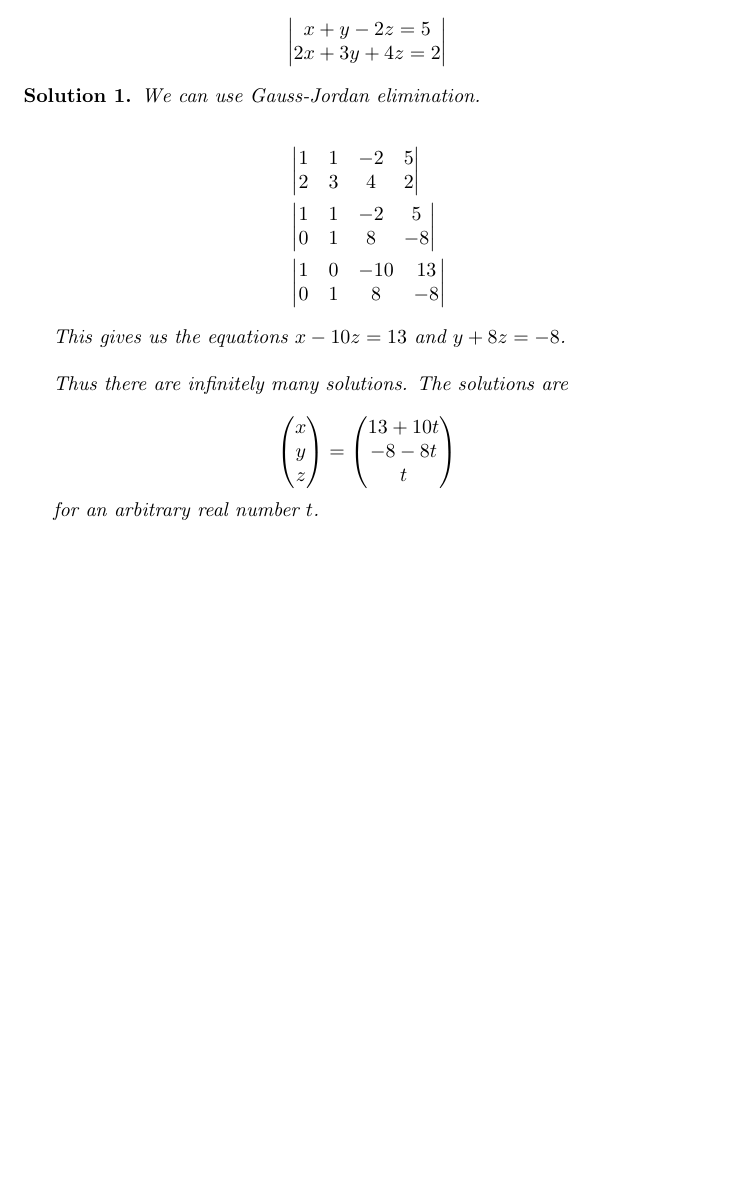
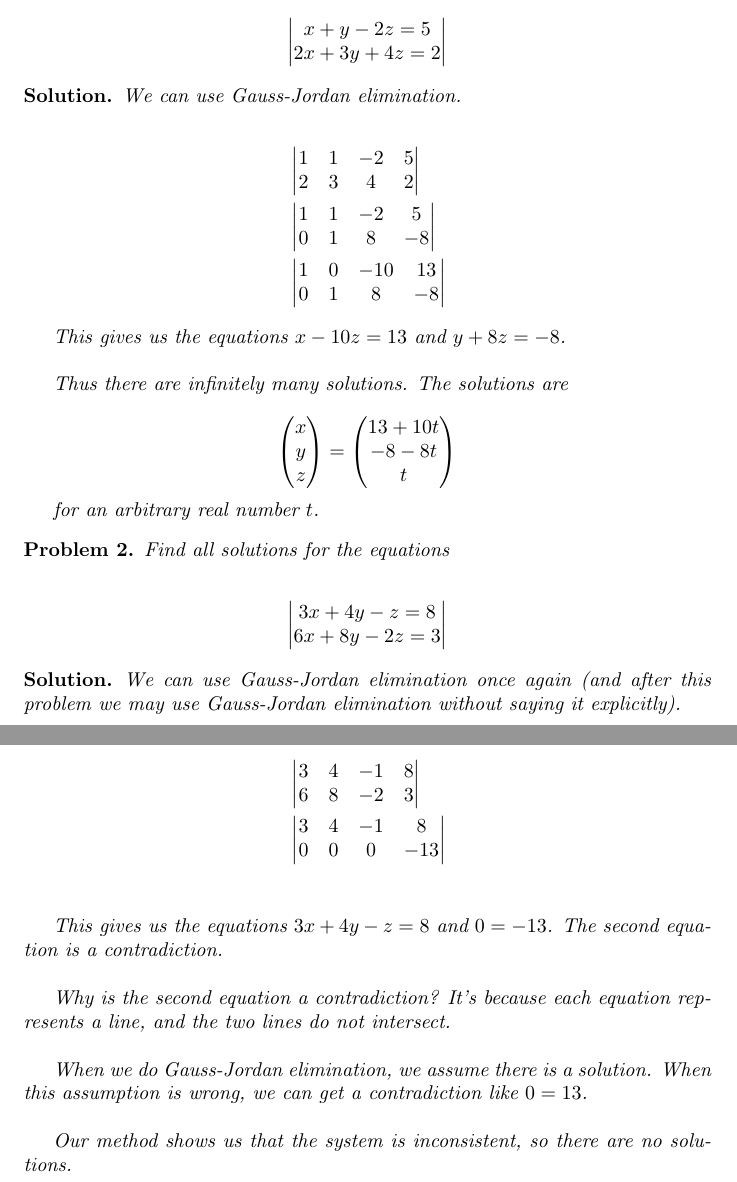
Before and after one commit to ataylor89/LinearAlgebraWithApplications, a LaTeX document (ch1sec2.tex): part of the page before the commit and two parts of pages 1 and 2 of 2 after it, the two joined at a grey line, cut so that both start at the same text, the shorter picture padded with empty space. Compiled offline with pdfLaTeX.

Commit message:
Adding a new problem to ch1sec2

```diff
--- a/ch1sec2.tex
+++ b/ch1sec2.tex
@@ -1,7 +1,7 @@
 \documentclass{article}
 \usepackage{amsmath, amssymb, amsthm}
 \newtheorem{problem}{Problem}
-\newtheorem{solution}{Solution}
+\newtheorem*{solution}{Solution}
 \title{Chapter 1 Section 2}
 \author{Andrew Taylor}
 \date{March 16 2022}
@@ -50,4 +50,41 @@ for an arbitrary real number $t$.
 
 \end{solution}
 
+\begin{problem}
+Find all solutions for the equations
+
+\begin{align*}
+\begin{vmatrix}
+3x + 4y - z = 8 \\
+6x + 8y - 2z = 3
+\end{vmatrix}
+\end{align*}
+
+\end{problem}
+
+\begin{solution}
+
+We can use Gauss-Jordan elimination once again (and after this problem we may use Gauss-Jordan elimination without saying it explicitly).
+
+\begin{align*}
+&\begin{vmatrix}
+3 & 4 & -1 & 8 \\
+6 & 8 & -2 & 3
+\end{vmatrix} \\
+&\begin{vmatrix}
+3 & 4 & -1 & 8 \\
+0 & 0 & 0 & -13
+\end{vmatrix} \\
+\end{align*}
+
+This gives us the equations $3x + 4y - z = 8$ and $0 = -13$. The second equation is a contradiction. \\
+
+Why is the second equation a contradiction? It's because each equation represents a line, and the two lines do not intersect. \\
+
+When we do Gauss-Jordan elimination, we assume there is a solution. When this assumption is wrong, we can get a contradiction like $0 = 13$. \\
+
+Our method shows us that the system is inconsistent, so there are no solutions.
+
+\end{solution}
+
 \end{document}
```
Also changed, not shown: ch1sec2.pdf.
